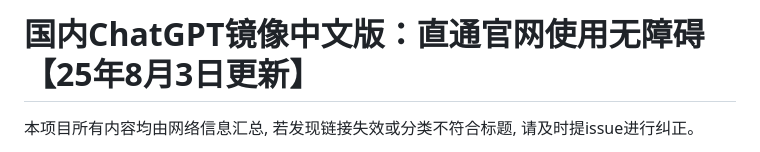
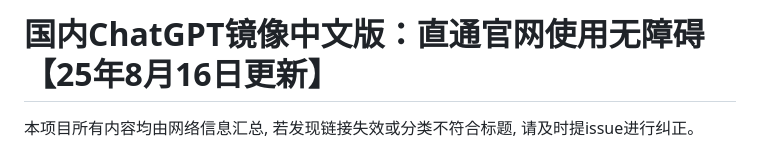
Before and after one commit to Cailailai/chatgpt, a Markdown page: README.md, the part around one of its changes. GitHub-like rendering.

```diff
--- a/README.md
+++ b/README.md
@@ -1,4 +1,4 @@
-# 国内ChatGPT镜像中文版：直通官网使用无障碍【25年8月3日更新】
+# 国内ChatGPT镜像中文版：直通官网使用无障碍【25年8月16日更新】
 
 本项目所有内容均由网络信息汇总, 若发现链接失效或分类不符合标题, 请及时提issue进行纠正。
 
```
Also changed, not shown: other parts of README.md (+1 -1 lines).
